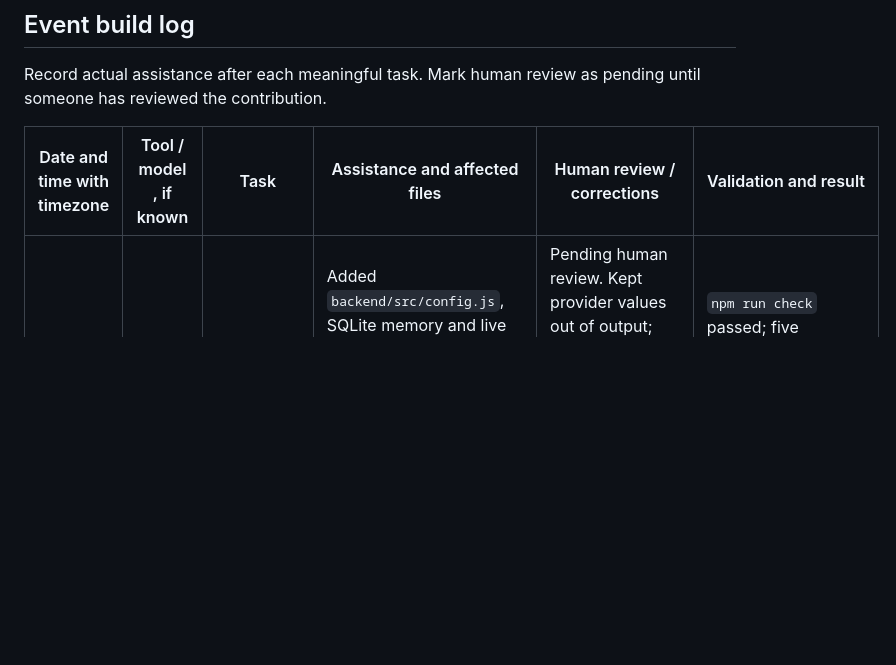
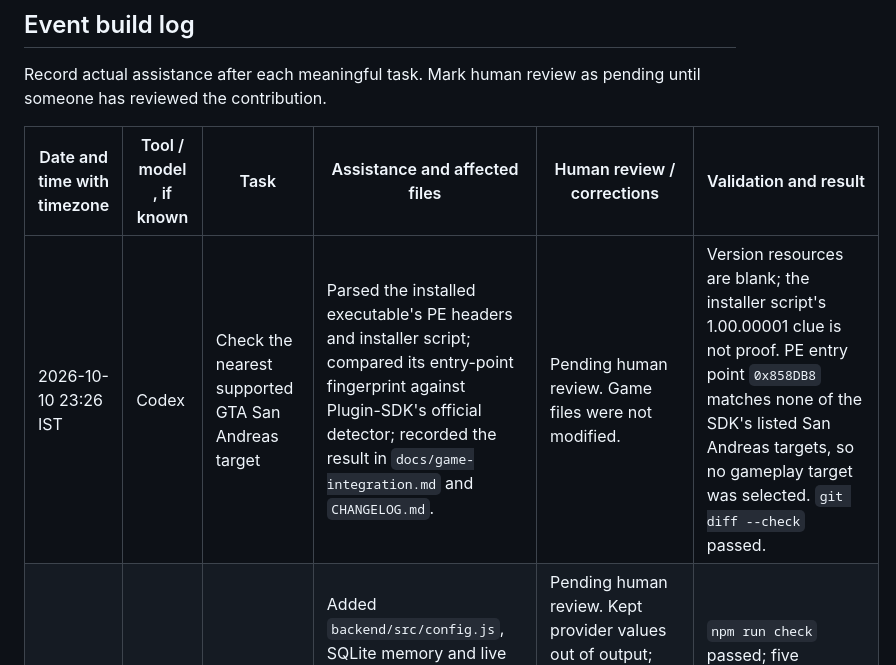
Before and after one commit to Devadathan69/DevDayHack, a Markdown page: AI_USAGE.md, the part around the change. GitHub-like rendering; blank space fills up the shorter version.

```diff
--- a/AI_USAGE.md
+++ b/AI_USAGE.md
@@ -8,6 +8,7 @@ Record actual assistance after each meaningful task. Mark human review as pendin
 
 | Date and time with timezone | Tool / model, if known | Task | Assistance and affected files | Human review / corrections | Validation and result |
 | --- | --- | --- | --- | --- | --- |
+| 2026-10-10 23:26 IST | Codex | Check the nearest supported GTA San Andreas target | Parsed the installed executable's PE headers and installer script; compared its entry-point fingerprint against Plugin-SDK's official detector; recorded the result in `docs/game-integration.md` and `CHANGELOG.md`. | Pending human review. Game files were not modified. | Version resources are blank; the installer script's 1.00.00001 clue is not proof. PE entry point `0x858DB8` matches none of the SDK's listed San Andreas targets, so no gameplay target was selected. `git diff --check` passed. |
 | 2026-10-10 23:02 IST | Codex | Complete the local companion and memory path | Added `backend/src/config.js`, SQLite memory and live OpenAI/ElevenLabs adapters, localhost server/doctor, the companion UI, deterministic tests, and updated `package.json`, `.env.example`, `profiles/demo-npc-001.json`, README, plan, integration guide, submission notes, and changelog. | Pending human review. Kept provider values out of output; configured the local ignored `.env` with an account-available Malayalam-labeled voice and Eleven v4. No game files or committed credentials/voice IDs were changed. | `npm run check` passed; five deterministic tests passed; mock HTTP two-turn recall passed; live-mode page/config startup passed without paid provider calls. No actual microphone/provider generation or GTA binding was tested. |
 | 2026-10-10 22:30 IST | Codex | Prepare native lifecycle smoke plugin | Added `native/src/bootstrap.cpp` and `native/build.ps1`, tightened `.gitignore`, and updated `README.md`, `docs/game-integration.md`, and `CHANGELOG.md`. | Pending human review. User confirmed the copy is official; the game installation itself was not modified. | x86 MSVC build succeeded; binary exports and a host-process callback smoke check passed. Ultimate ASI Loader v9.7.4 x86 release archive hash matched its release metadata. The desktop tool rejected copying the loader/plugin into the game folder, so in-game loading was not verified. |
 | 2026-10-10 22:08 IST | Codex | Start Phase 1 backend | Implemented profile validation, reusable NPC controller/registry, turn/session cancellation, mock providers, in-memory scoped memory, CLI demo, and project docs. | Pending human review. Changed the CLI to iterate input lines after the first piped run showed an unsettled prompt at EOF. | `npm run check`, two-turn mock Malayalam recall walkthrough, and `git diff --check` passed. No automated tests were added. |
```
Also changed, not shown: CHANGELOG.md (+7 -0 lines), docs/game-integration.md (+3 -1 lines).
